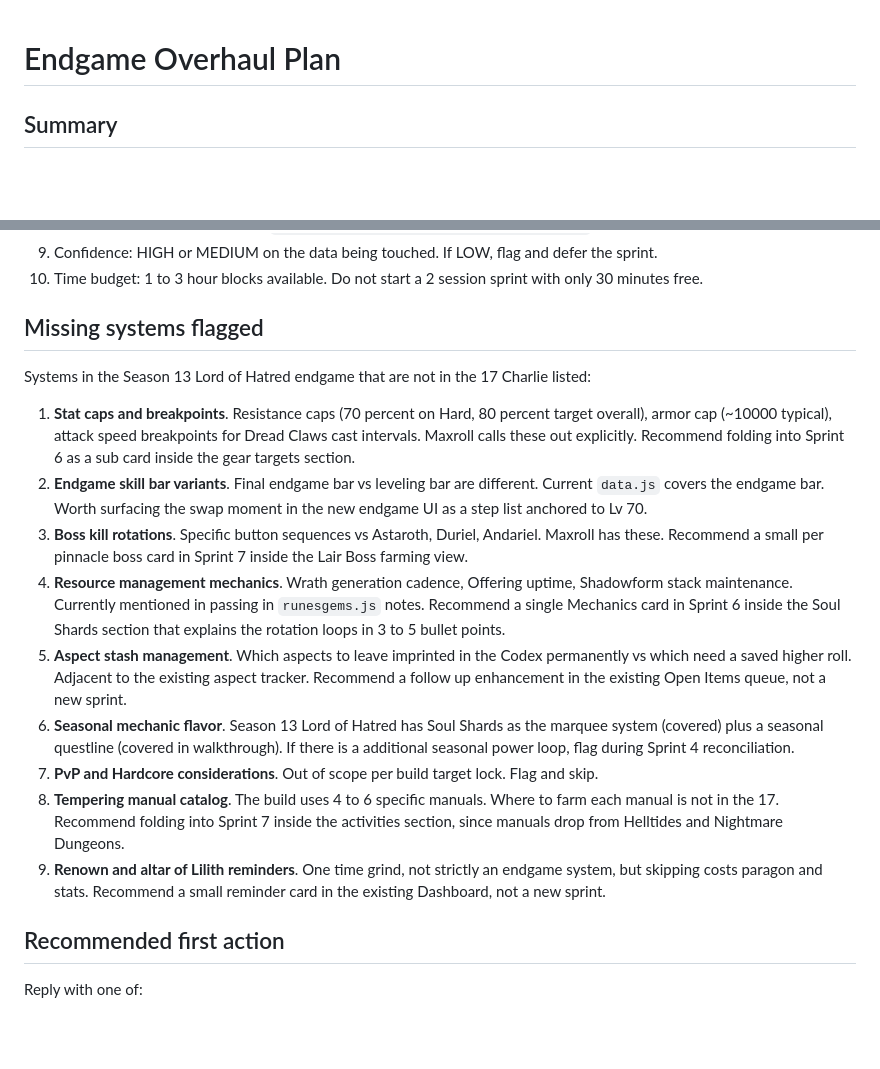
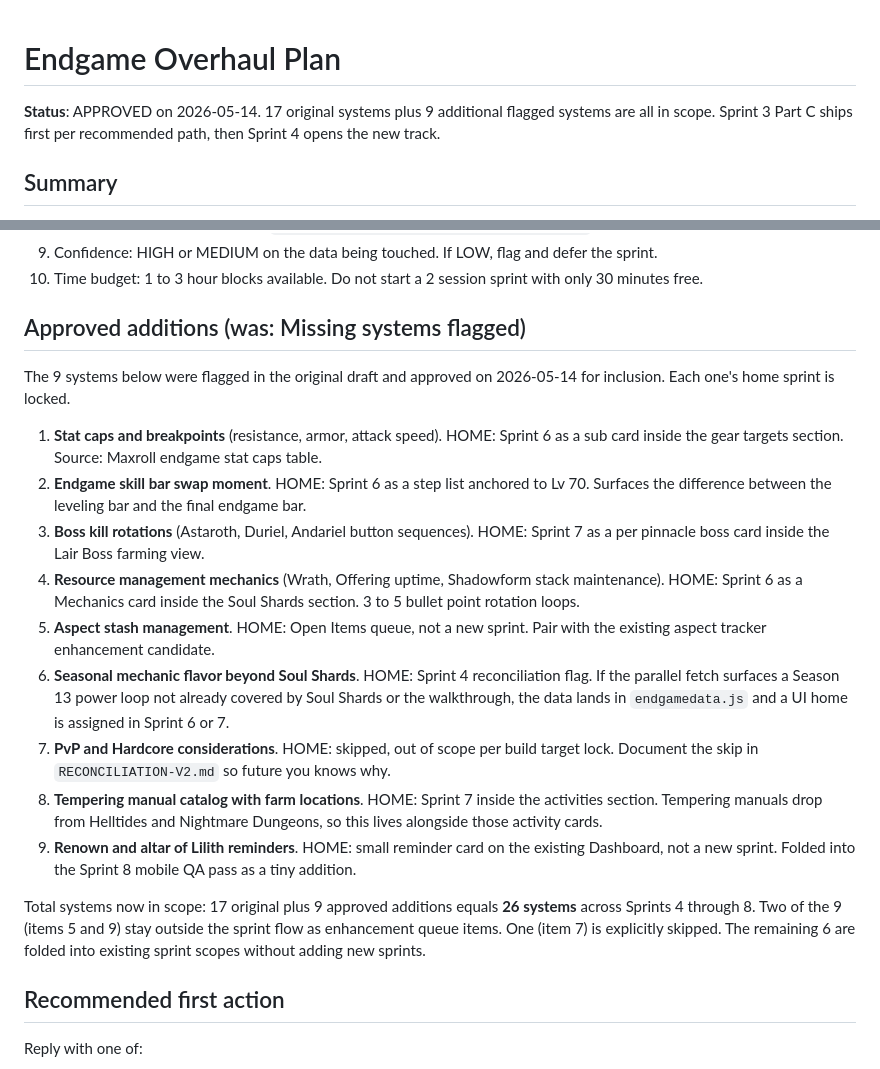
Before and after one commit to moranteam/D4_S13_Warlock, a Markdown page: docs/ENDGAME-OVERHAUL-PLAN.md, 2 parts joined by grey strips. Rendered like a GitHub page; blank space fills up the shorter version.

```diff
--- a/docs/ENDGAME-OVERHAUL-PLAN.md
+++ b/docs/ENDGAME-OVERHAUL-PLAN.md
@@ -1,4 +1,8 @@
 # Endgame Overhaul Plan
+
+**Status**: APPROVED on 2026-05-14. 17 original systems plus 9 additional flagged
+systems are all in scope. Sprint 3 Part C ships first per recommended path, then
+Sprint 4 opens the new track.
 
 ## Summary
 
@@ -428,39 +432,40 @@ Run this before kicking off any sprint in this plan:
 10. Time budget: 1 to 3 hour blocks available. Do not start a 2 session sprint with
     only 30 minutes free.
 
-## Missing systems flagged
+## Approved additions (was: Missing systems flagged)
 
-Systems in the Season 13 Lord of Hatred endgame that are not in the 17 Charlie listed:
+The 9 systems below were flagged in the original draft and approved on 2026-05-14 for
+inclusion. Each one's home sprint is locked.
 
-1. **Stat caps and breakpoints**. Resistance caps (70 percent on Hard, 80 percent
-   target overall), armor cap (~10000 typical), attack speed breakpoints for Dread
-   Claws cast intervals. Maxroll calls these out explicitly. Recommend folding into
-   Sprint 6 as a sub card inside the gear targets section.
-2. **Endgame skill bar variants**. Final endgame bar vs leveling bar are different.
-   Current `data.js` covers the endgame bar. Worth surfacing the swap moment in the
-   new endgame UI as a step list anchored to Lv 70.
-3. **Boss kill rotations**. Specific button sequences vs Astaroth, Duriel, Andariel.
-   Maxroll has these. Recommend a small per pinnacle boss card in Sprint 7 inside the
-   Lair Boss farming view.
-4. **Resource management mechanics**. Wrath generation cadence, Offering uptime,
-   Shadowform stack maintenance. Currently mentioned in passing in `runesgems.js`
-   notes. Recommend a single Mechanics card in Sprint 6 inside the Soul Shards
-   section that explains the rotation loops in 3 to 5 bullet points.
-5. **Aspect stash management**. Which aspects to leave imprinted in the Codex
-   permanently vs which need a saved higher roll. Adjacent to the existing aspect
-   tracker. Recommend a follow up enhancement in the existing Open Items queue, not a
-   new sprint.
-6. **Seasonal mechanic flavor**. Season 13 Lord of Hatred has Soul Shards as the
-   marquee system (covered) plus a seasonal questline (covered in walkthrough). If
-   there is a additional seasonal power loop, flag during Sprint 4 reconciliation.
-7. **PvP and Hardcore considerations**. Out of scope per build target lock. Flag and
-   skip.
-8. **Tempering manual catalog**. The build uses 4 to 6 specific manuals. Where to farm
-   each manual is not in the 17. Recommend folding into Sprint 7 inside the activities
-   section, since manuals drop from Helltides and Nightmare Dungeons.
-9. **Renown and altar of Lilith reminders**. One time grind, not strictly an endgame
-   system, but skipping costs paragon and stats. Recommend a small reminder card in
-   the existing Dashboard, not a new sprint.
+1. **Stat caps and breakpoints** (resistance, armor, attack speed). HOME: Sprint 6 as
+   a sub card inside the gear targets section. Source: Maxroll endgame stat caps
+   table.
+2. **Endgame skill bar swap moment**. HOME: Sprint 6 as a step list anchored to Lv 70.
+   Surfaces the difference between the leveling bar and the final endgame bar.
+3. **Boss kill rotations** (Astaroth, Duriel, Andariel button sequences). HOME: Sprint
+   7 as a per pinnacle boss card inside the Lair Boss farming view.
+4. **Resource management mechanics** (Wrath, Offering uptime, Shadowform stack
+   maintenance). HOME: Sprint 6 as a Mechanics card inside the Soul Shards section.
+   3 to 5 bullet point rotation loops.
+5. **Aspect stash management**. HOME: Open Items queue, not a new sprint. Pair with
+   the existing aspect tracker enhancement candidate.
+6. **Seasonal mechanic flavor beyond Soul Shards**. HOME: Sprint 4 reconciliation
+   flag. If the parallel fetch surfaces a Season 13 power loop not already covered by
+   Soul Shards or the walkthrough, the data lands in `endgamedata.js` and a UI home
+   is assigned in Sprint 6 or 7.
+7. **PvP and Hardcore considerations**. HOME: skipped, out of scope per build target
+   lock. Document the skip in `RECONCILIATION-V2.md` so future you knows why.
+8. **Tempering manual catalog with farm locations**. HOME: Sprint 7 inside the
+   activities section. Tempering manuals drop from Helltides and Nightmare Dungeons,
+   so this lives alongside those activity cards.
+9. **Renown and altar of Lilith reminders**. HOME: small reminder card on the existing
+   Dashboard, not a new sprint. Folded into the Sprint 8 mobile QA pass as a tiny
+   addition.
+
+Total systems now in scope: 17 original plus 9 approved additions equals **26
+systems** across Sprints 4 through 8. Two of the 9 (items 5 and 9) stay outside the
+sprint flow as enhancement queue items. One (item 7) is explicitly skipped. The
+remaining 6 are folded into existing sprint scopes without adding new sprints.
 
 ## Recommended first action
 
```
Also changed, not shown: SESSION-HANDOFF.md (+57 -26 lines).
